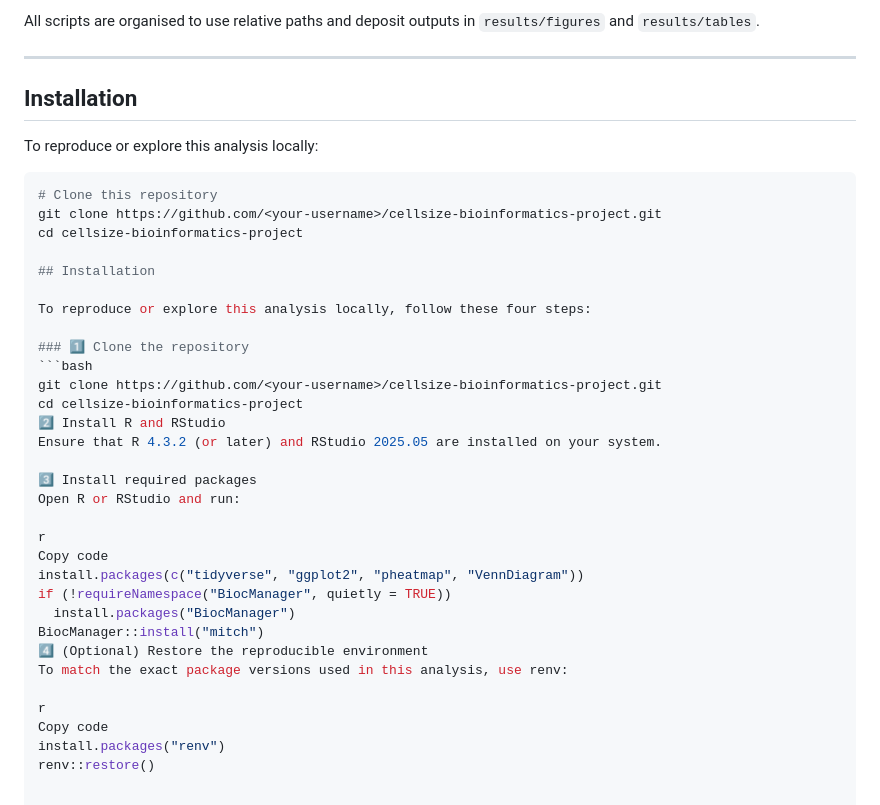
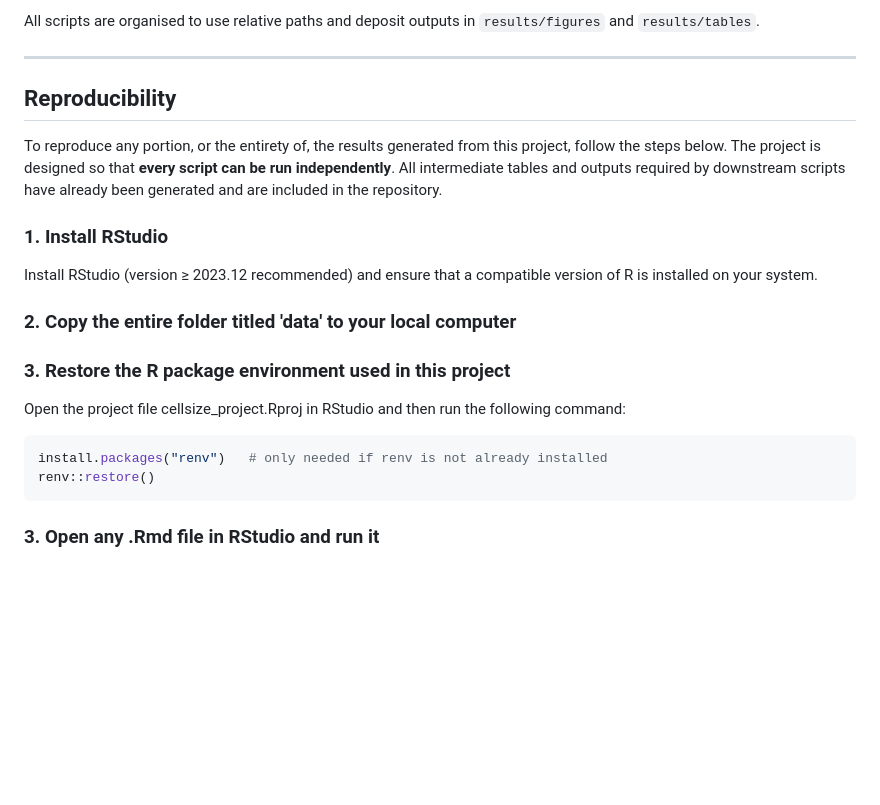
Before and after one commit to B271556/CellSize_Project, a Markdown page: README.md, the part around the change. GitHub-like rendering; blank space fills up the shorter version.

````diff
--- a/README.md
+++ b/README.md
@@ -39,39 +39,21 @@ All scripts are organised to use relative paths and deposit outputs in `results/
 
 ---
 
-## Installation
+## Reproducibility
 
-To reproduce or explore this analysis locally:
+To reproduce any portion, or the entirety of, the results generated from this project, follow the steps below. The project is designed so that **every script can be run independently**. All intermediate tables and outputs required by downstream scripts have already been generated and are included in the repository.
 
-```bash
-# Clone this repository
-git clone https://github.com/<your-username>/cellsize-bioinformatics-project.git
-cd cellsize-bioinformatics-project
+### 1. Install RStudio
+Install RStudio (version ≥ 2023.12 recommended) and ensure that a compatible version of R is installed on your system.
 
-## Installation
+### 2. Copy the entire folder titled 'data' to your local computer
 
-To reproduce or explore this analysis locally, follow these four steps:
+### 3. Restore the R package environment used in this project
+Open the project file cellsize_project.Rproj in RStudio and then run the following command:
 
-### 1️⃣ Clone the repository
-```bash
-git clone https://github.com/<your-username>/cellsize-bioinformatics-project.git
-cd cellsize-bioinformatics-project
-2️⃣ Install R and RStudio
-Ensure that R 4.3.2 (or later) and RStudio 2025.05 are installed on your system.
+```r
+install.packages("renv")   # only needed if renv is not already installed
+renv::restore()
+```
 
-3️⃣ Install required packages
-Open R or RStudio and run:
-
-r
-Copy code
-install.packages(c("tidyverse", "ggplot2", "pheatmap", "VennDiagram"))
-if (!requireNamespace("BiocManager", quietly = TRUE))
-  install.packages("BiocManager")
-BiocManager::install("mitch")
-4️⃣ (Optional) Restore the reproducible environment
-To match the exact package versions used in this analysis, use renv:
-
-r
-Copy code
-install.packages("renv")
-renv::restore()
+### 3. Open any .Rmd file in RStudio and run it
````
